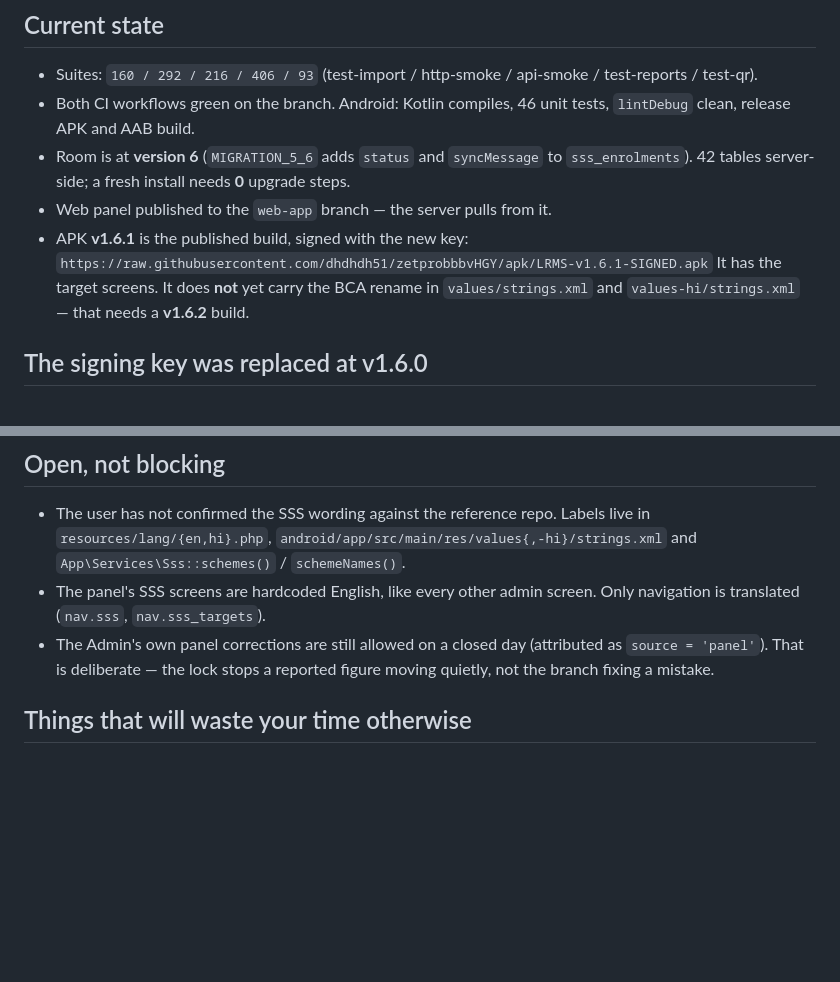
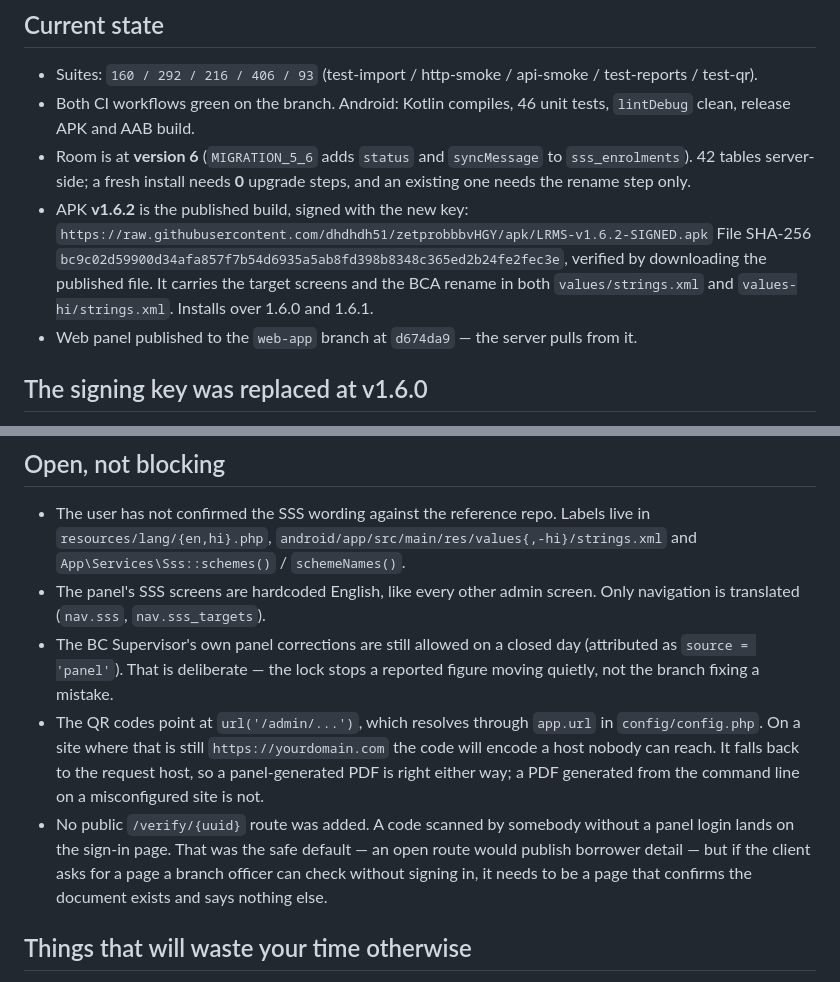
Before and after one commit to dhdhdh51/zetproshivrj, a Markdown page: .kiro/HANDOVER.md, 2 parts joined by grey strips. Rendered like a GitHub page; blank space fills up the shorter version.

Commit message:
Write down where this batch got to, and what the QR codes assume
Records the rename, the handset handover, the prefill and the QR work, the new
suite counts, and v1.6.2 as the published build with the checksum of the file that
is actually downloadable.

Two things about the QR that a later session would otherwise have to find out:
the payload resolves through `app.url`, so a site still carrying the example
domain encodes a host nobody can reach when a PDF is generated from the command
line; and there is deliberately no public verify route, so a code scanned without
a panel login lands on the sign-in page.

```diff
--- a/.kiro/HANDOVER.md
+++ b/.kiro/HANDOVER.md
@@ -106,12 +106,14 @@ Everything below is on the branch, green in CI, and live-ready.
 - Both CI workflows green on the branch. Android: Kotlin compiles, 46 unit tests,
   `lintDebug` clean, release APK and AAB build.
 - Room is at **version 6** (`MIGRATION_5_6` adds `status` and `syncMessage` to
-  `sss_enrolments`). 42 tables server-side; a fresh install needs **0** upgrade steps.
-- Web panel published to the `web-app` branch — the server pulls from it.
-- APK **v1.6.1** is the published build, signed with the new key:
-  `https://raw.githubusercontent.com/dhdhdh51/zetprobbbvHGY/apk/LRMS-v1.6.1-SIGNED.apk`
-  It has the target screens. It does **not** yet carry the BCA rename in
-  `values/strings.xml` and `values-hi/strings.xml` — that needs a **v1.6.2** build.
+  `sss_enrolments`). 42 tables server-side; a fresh install needs **0** upgrade steps, and an
+  existing one needs the rename step only.
+- APK **v1.6.2** is the published build, signed with the new key:
+  `https://raw.githubusercontent.com/dhdhdh51/zetprobbbvHGY/apk/LRMS-v1.6.2-SIGNED.apk`
+  File SHA-256 `bc9c02d59900d34afa857f7b54d6935a5ab8fd398b8348c365ed2b24fe2fec3e`, verified by
+  downloading the published file. It carries the target screens and the BCA rename in both
+  `values/strings.xml` and `values-hi/strings.xml`. Installs over 1.6.0 and 1.6.1.
+- Web panel published to the `web-app` branch at `d674da9` — the server pulls from it.
 
 ## The signing key was replaced at v1.6.0
 
@@ -148,9 +150,17 @@ generate a third key without saying what it costs.
   `App\Services\Sss::schemes()` / `schemeNames()`.
 - The panel's SSS screens are hardcoded English, like every other admin screen. Only
   navigation is translated (`nav.sss`, `nav.sss_targets`).
-- The Admin's own panel corrections are still allowed on a closed day (attributed as
+- The BC Supervisor's own panel corrections are still allowed on a closed day (attributed as
   `source = 'panel'`). That is deliberate — the lock stops a reported figure moving quietly,
   not the branch fixing a mistake.
+- The QR codes point at `url('/admin/...')`, which resolves through `app.url` in
+  `config/config.php`. On a site where that is still `https://yourdomain.com` the code will
+  encode a host nobody can reach. It falls back to the request host, so a panel-generated PDF
+  is right either way; a PDF generated from the command line on a misconfigured site is not.
+- No public `/verify/{uuid}` route was added. A code scanned by somebody without a panel login
+  lands on the sign-in page. That was the safe default — an open route would publish borrower
+  detail — but if the client asks for a page a branch officer can check without signing in,
+  it needs to be a page that confirms the document exists and says nothing else.
 
 ## Things that will waste your time otherwise
 
```
